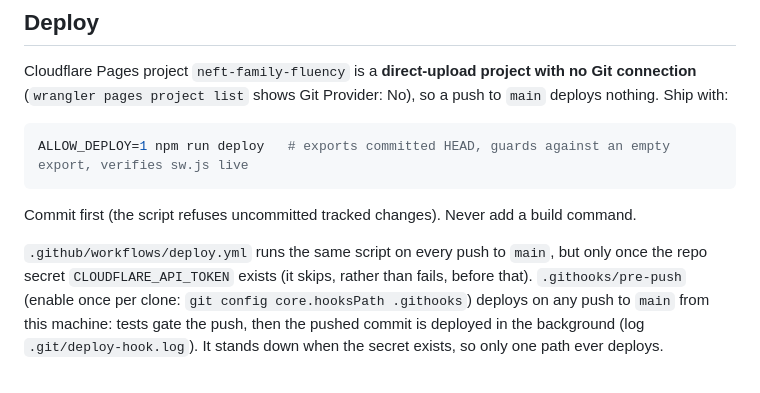
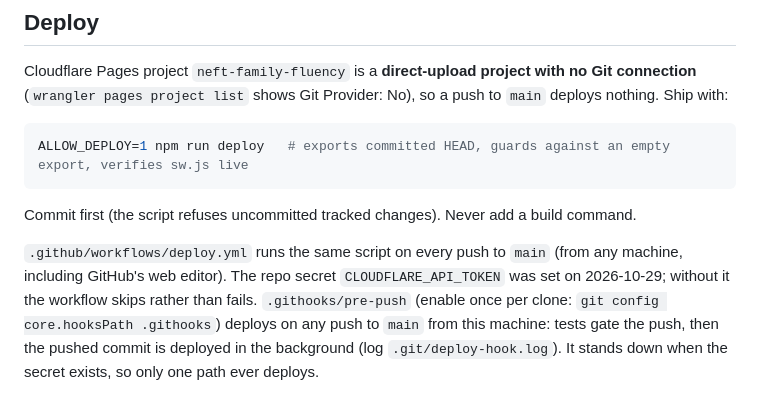
Before and after one commit to Baltimoreteacher1/neft-family-fluency, a Markdown page: CLAUDE.md, the part around the change. Drawn GitHub-style.

Commit message:
docs: Cloudflare token is set; the Deploy workflow now deploys pushes
Claude-Session: https://claude.ai/code/session_01Gyww8LAvz67TiT2AFeac3F

```diff
--- a/CLAUDE.md
+++ b/CLAUDE.md
@@ -111,8 +111,9 @@ ALLOW_DEPLOY=1 npm run deploy   # exports committed HEAD, guards against an empt
 
 Commit first (the script refuses uncommitted tracked changes). Never add a build command.
 
-`.github/workflows/deploy.yml` runs the same script on every push to `main`, but only once
-the repo secret `CLOUDFLARE_API_TOKEN` exists (it skips, rather than fails, before that).
+`.github/workflows/deploy.yml` runs the same script on every push to `main` (from any machine,
+including GitHub's web editor). The repo secret `CLOUDFLARE_API_TOKEN` was set on 2026-10-29;
+without it the workflow skips rather than fails.
 `.githooks/pre-push` (enable once per clone: `git config core.hooksPath .githooks`) deploys
 on any push to `main` from this machine: tests gate the push, then the pushed commit is
 deployed in the background (log `.git/deploy-hook.log`). It stands down when the secret
```
